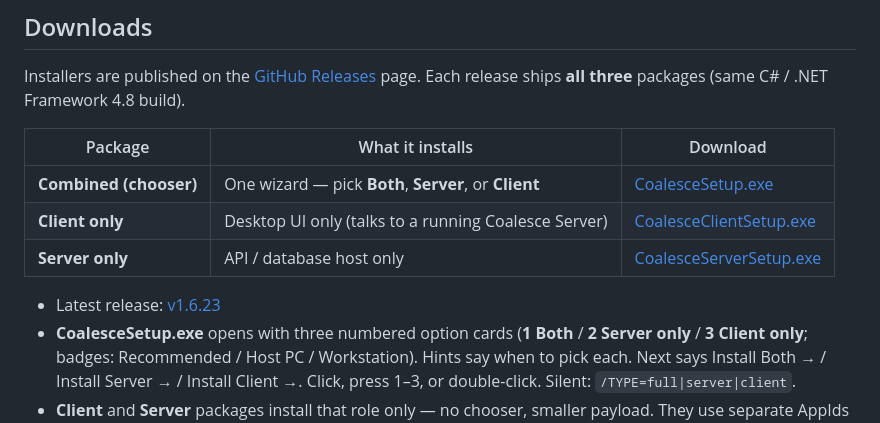
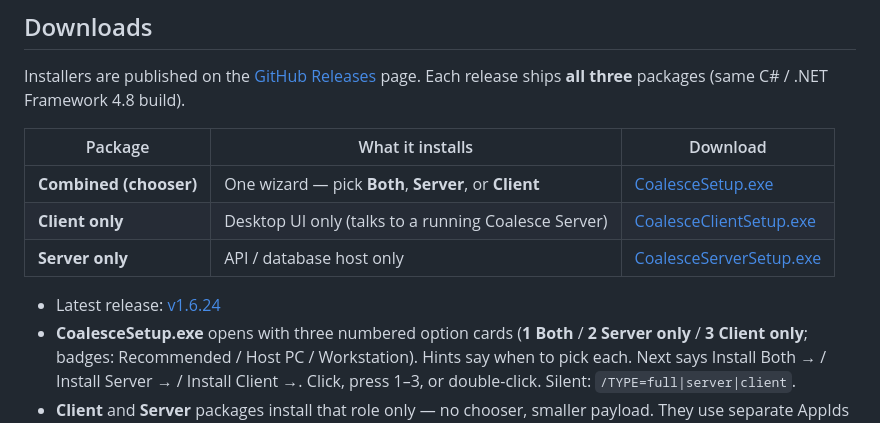
Before and after one commit to devildog5x5/ERP, a Markdown page: README.md, the part around one of its changes. GitHub-like rendering.

Commit message:
Point README Downloads at the v1.6.24 release assets.
Co-authored-by: Robert Foster <devildog5x5@users.noreply.github.com>

```diff
--- a/README.md
+++ b/README.md
@@ -20,5 +20,5 @@ Installers are published on the [GitHub Releases](https://github.com/devildog5x5
 
-- Latest release: [v1.6.23](https://github.com/devildog5x5/ERP/releases/tag/v1.6.23)
+- Latest release: [v1.6.24](https://github.com/devildog5x5/ERP/releases/tag/v1.6.24)
 - **CoalesceSetup.exe** opens with three numbered option cards (**1 Both** / **2 Server only** / **3 Client only**; badges: Recommended / Host PC / Workstation). Hints say when to pick each. Next says Install Both → / Install Server → / Install Client →. Click, press 1–3, or double-click. Silent: `/TYPE=full|server|client`.
 - **Client** and **Server** packages install that role only — no chooser, smaller payload. They use separate AppIds so both can live on one machine; Combined replaces them if you switch later.
 - Server installs also ask for a **planned database size** (Small 500 MB / Medium 2 GB / Large 10 GB / Custom). That choice is saved quietly into the server config and drives Database status warnings — not a hard engine limit. Need more room later? Use **Settings → Grow database…**.
```
Also changed, not shown: other parts of README.md (+3 -3 lines).
